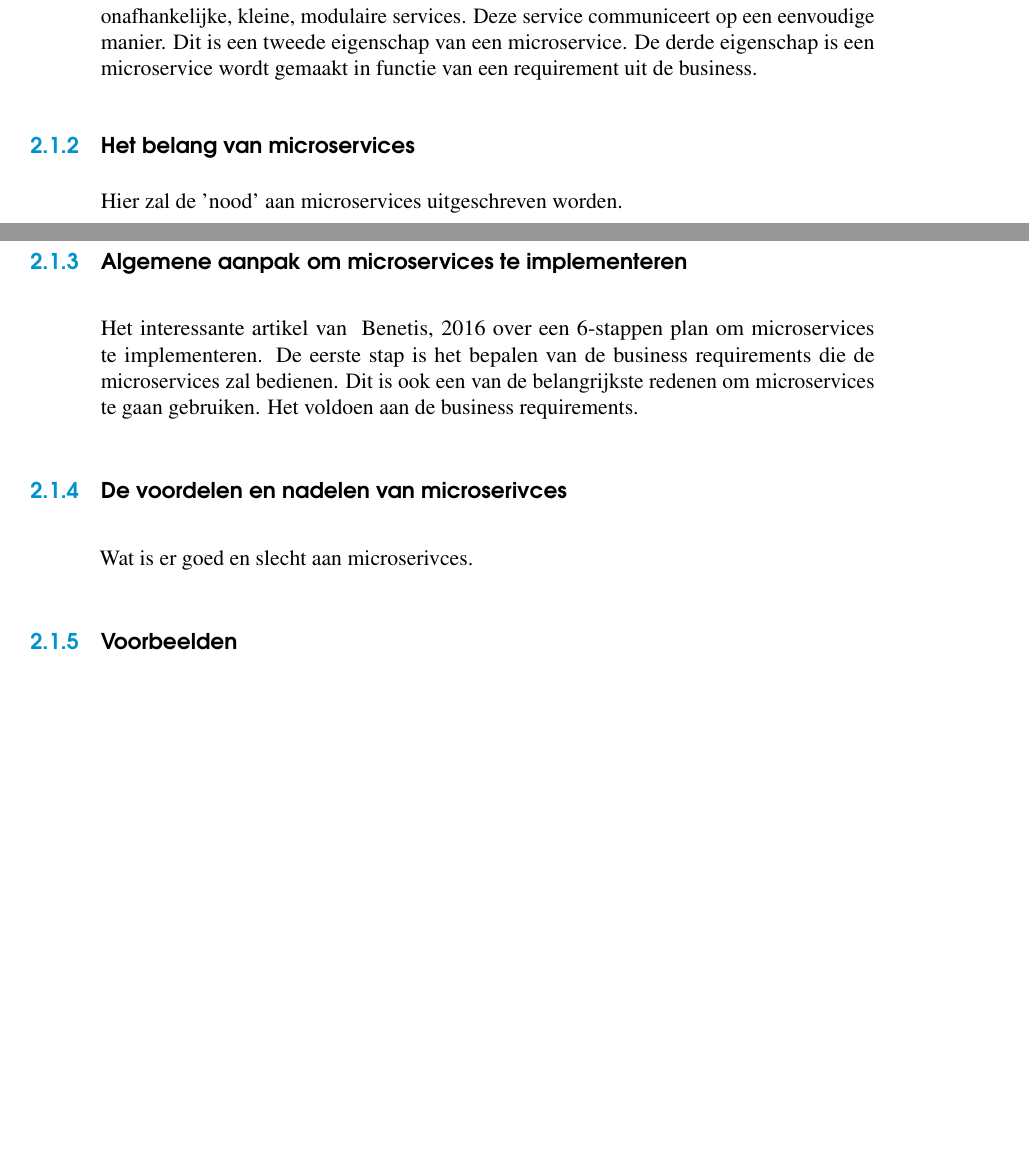
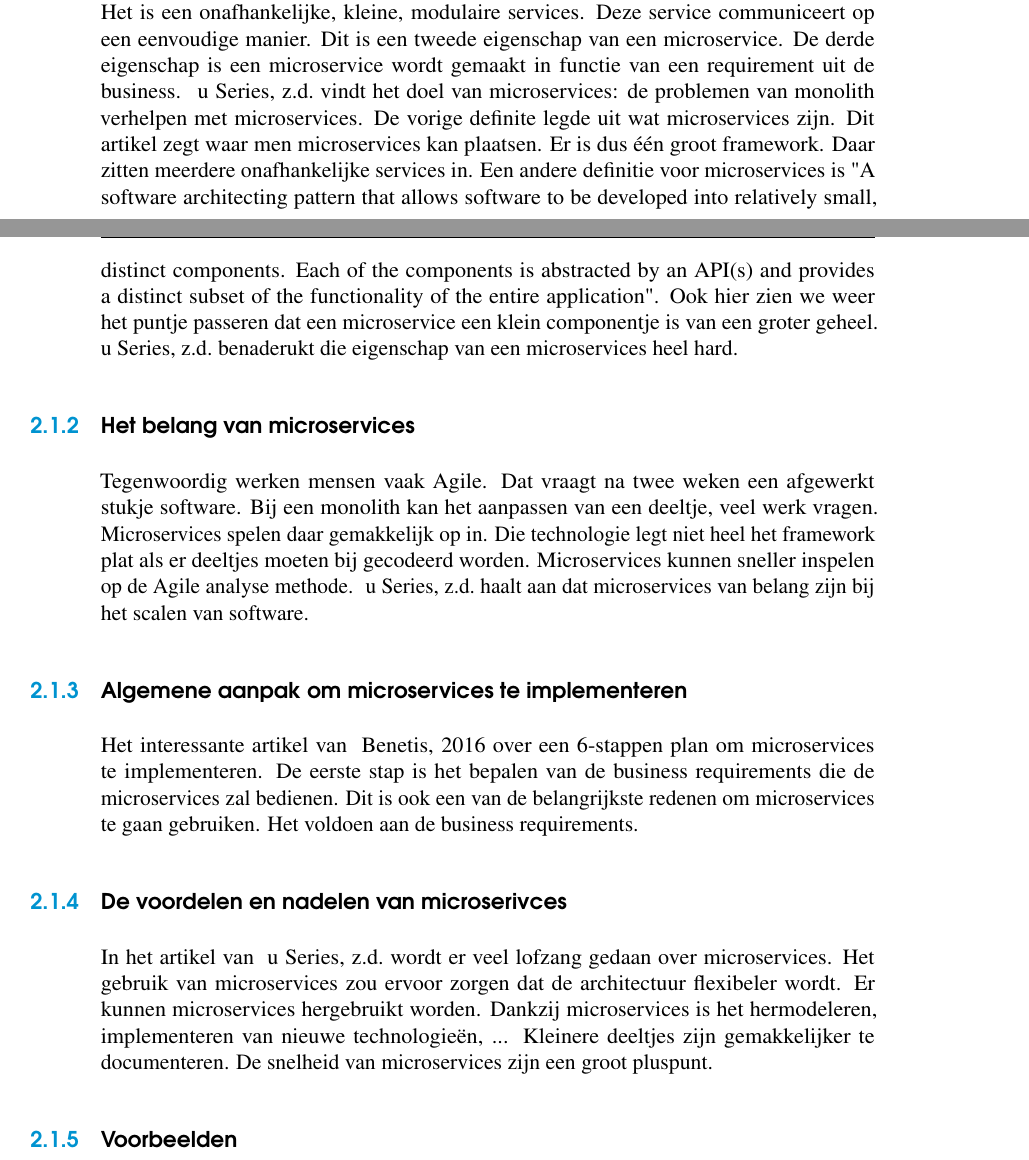
Before and after one commit to LyvaVD/BP_microservices_SAP, a LaTeX thesis (bachproef/bachproef-tin.tex, which reads bachproef/standvanzaken.tex): two parts of pages 19 and 20 of 33 before the commit and two parts of pages 17 and 18 of 31 after it, joined at a grey line, cut so that both start at the same text, the shorter picture padded with empty space. Compiled offline with pdfLaTeX.

Commit message:
Aanpassen van onderzoeksvraag en aanvullen van definitie

```diff
--- a/bachproef/standvanzaken.tex
+++ b/bachproef/standvanzaken.tex
@@ -12,13 +12,17 @@ Dit hoofdstuk bevat je literatuurstudie. De inhoud gaat verder op de inleiding,
 \section{Microservices}
 \subsection{Definitie}
 Volgens ~\cite{Mauersberger2017} is de definitie van microservices "A method of developing software applications as a suite of independently deployable, small, modular services in which each service runs a unique process and communicates through a well-defined, lightweight mechanism to serve a business goals.". Als je de definitie onderverdeeld, zie je drie onderdelen. Het eerste onderdeel vertelt hoe een microservice in elkaar zit. Het is een onafhankelijke, kleine, modulaire services. Deze service communiceert op een eenvoudige manier. Dit is een tweede eigenschap van een microservice. De derde eigenschap is een microservice wordt gemaakt in functie van een requirement uit de business.
+~\cite{series2018} vindt het doel van microservices: de problemen van monolith verhelpen met microservices. De vorige definite legde uit wat microservices zijn. Dit artikel zegt waar men microservices kan plaatsen. Er is dus één groot framework. Daar zitten meerdere onafhankelijke services in.
+Een andere definitie voor microservices is "A software architecting pattern that allows software to be developed into relatively small, distinct components. Each of the components is abstracted by an API(s) and provides a distinct subset of the functionality of the entire application". Ook hier zien we weer het puntje passeren dat een microservice een klein componentje is van een groter geheel. ~\cite{series2018} benaderukt die eigenschap van een microservices heel hard.
 \subsection{Het belang van microservices}
-Hier zal de 'nood' aan microservices uitgeschreven worden.
+Tegenwoordig werken mensen vaak Agile. Dat vraagt na twee weken een afgewerkt stukje software. Bij een monolith kan het aanpassen van een deeltje, veel werk vragen. Microservices spelen daar gemakkelijk op in. Die technologie legt niet heel het framework plat als er deeltjes moeten bij gecodeerd worden. Microservices kunnen sneller inspelen op de Agile analyse methode.
+~\cite{series2018} haalt aan dat microservices van belang zijn bij het scalen van software.
 \subsection{Algemene aanpak om microservices te implementeren}
 Het interessante artikel van ~\cite{Benetis2016} over een 6-stappen plan om microservices te implementeren.
 De eerste stap is het bepalen van de business requirements die de microservices zal bedienen. Dit is ook een van de belangrijkste redenen om microservices te gaan gebruiken. Het voldoen aan de business requirements.
 \subsection{De voordelen en nadelen van microserivces}
-Wat is er goed en slecht aan microserivces.
+In het artikel van ~\cite{series2018} wordt er veel lofzang gedaan over microservices. Het gebruik van microservices zou ervoor zorgen dat de architectuur flexibeler wordt. Er kunnen microservices hergebruikt worden. Dankzij microservices is het hermodeleren, implementeren van nieuwe technologieën, ...
+Kleinere deeltjes zijn gemakkelijker te documenteren. De snelheid van microservices zijn een groot pluspunt.
 \subsection{Voorbeelden}
 In dit deeltje zal je meer te weten komen over hoe grote technologische bedrijven microservices toepassen en hoe ze naar deze technologie zijn overgeschakeld.
 Een term die hier vaak zal gebruikt worden, is een monolith. Dit is de tegenhanger van microservices. Sommige zweren bij monolith en anderen hebben gouden woorden voor microservices. De beslissing om één van de twee technieken te kiezen, ligt bij wat je precies nodig hebt. Wat de business nodig heeft.
```
Also changed, not shown: bachproef/inleiding.tex (+1 -1 lines), bachproef/bachproef-tin.pdf, 8 other files.
